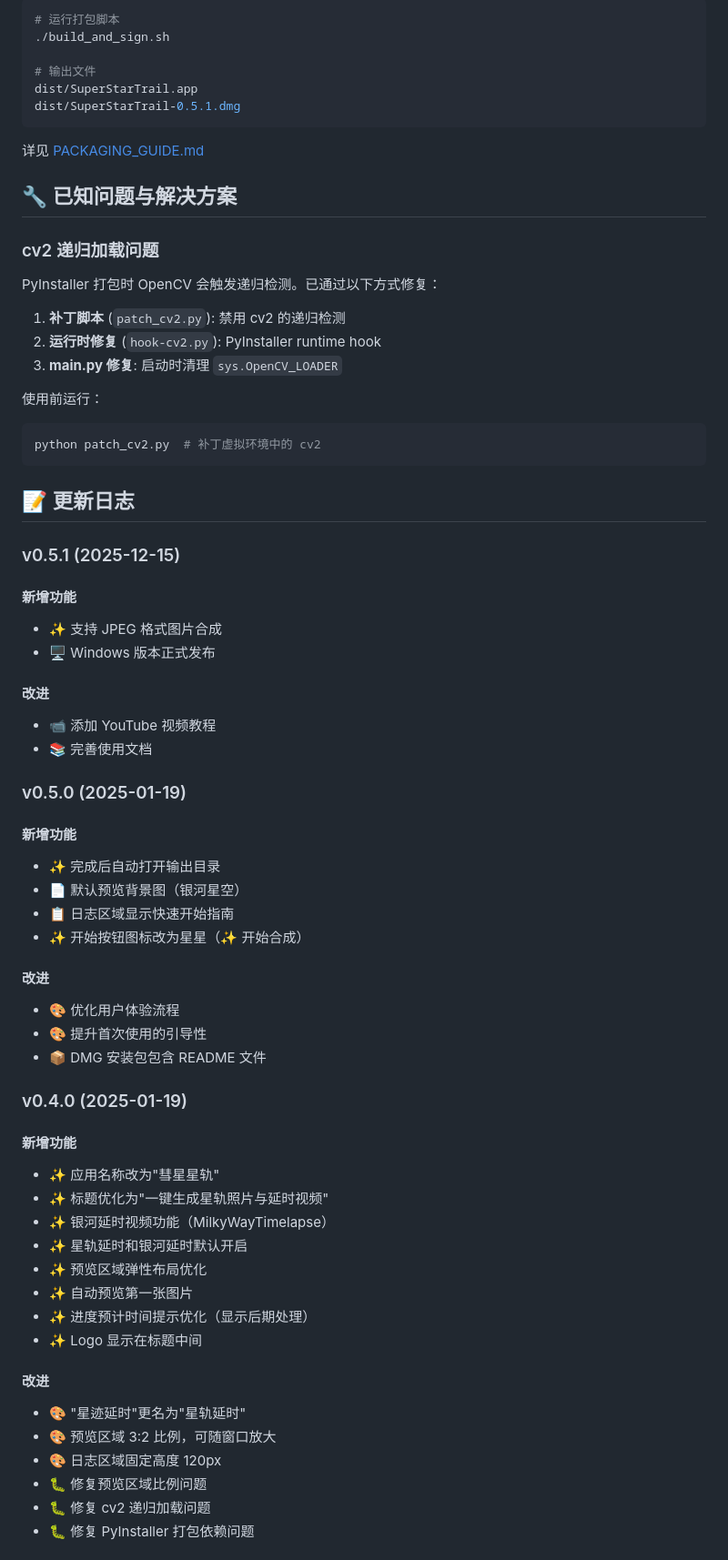
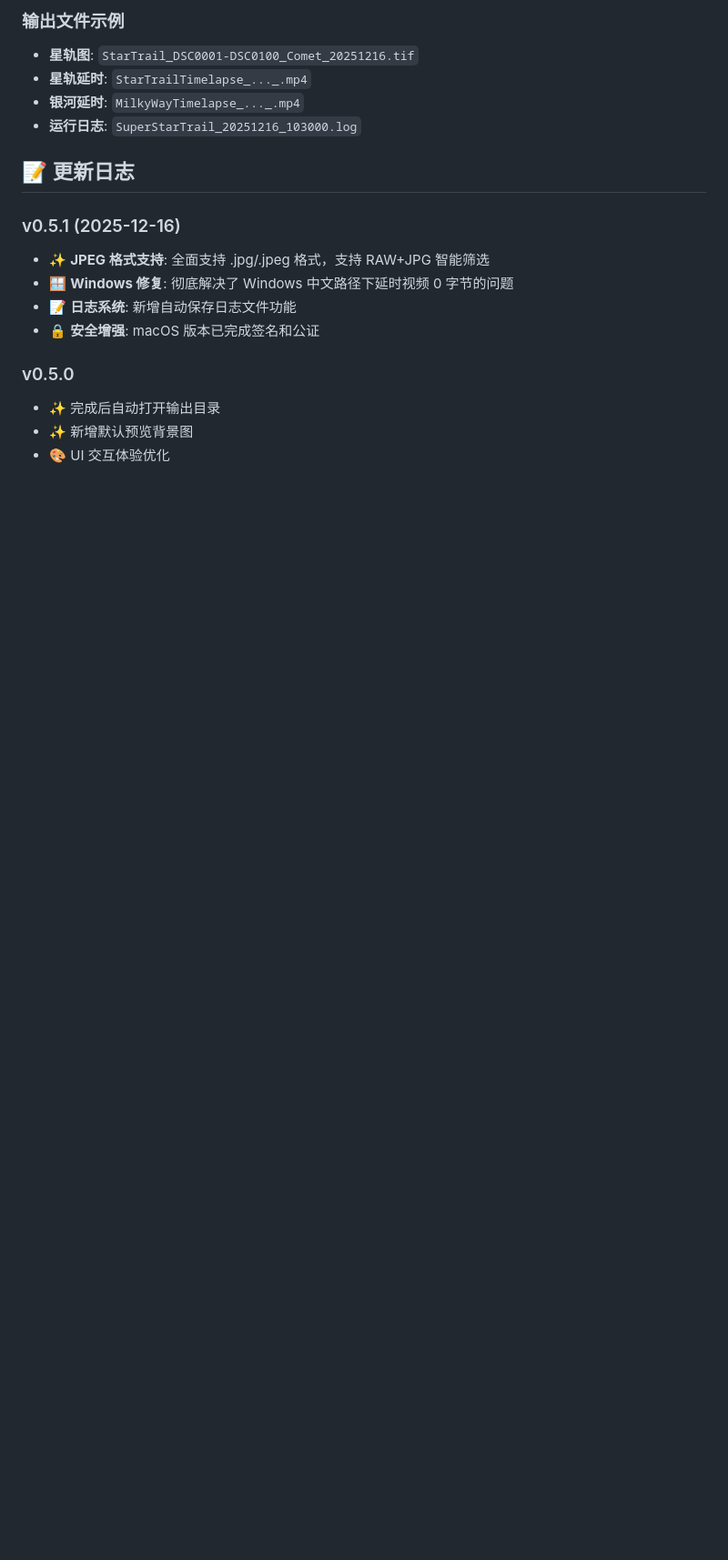
Before and after one commit to jamesphotography/SuperStarTrail, a Markdown page: README.md, the part around one of its changes. Shown at 91% size. Rendered like a GitHub page; blank space fills up the shorter version.

````diff
--- a/README.md
+++ b/README.md
@@ -146,71 +59,19 @@ MilkyWayTimelapse_开始-结束_白平衡_帧率.mp4
-```bash
-# 运行打包脚本
-./build_and_sign.sh
-
-# 输出文件
-dist/SuperStarTrail.app
-dist/SuperStarTrail-0.5.1.dmg
-```
-
-详见 [PACKAGING_GUIDE.md](PACKAGING_GUIDE.md)
-
-## 🔧 已知问题与解决方案
-
-### cv2 递归加载问题
-
-PyInstaller 打包时 OpenCV 会触发递归检测。已通过以下方式修复：
-
-1. **补丁脚本** (`patch_cv2.py`): 禁用 cv2 的递归检测
-2. **运行时修复** (`hook-cv2.py`): PyInstaller runtime hook
-3. **main.py 修复**: 启动时清理 `sys.OpenCV_LOADER`
-
-使用前运行：
-```bash
-python patch_cv2.py  # 补丁虚拟环境中的 cv2
-```
+### 输出文件示例
+- **星轨图**: `StarTrail_DSC0001-DSC0100_Comet_20251216.tif`
+- **星轨延时**: `StarTrailTimelapse_..._.mp4`
+- **银河延时**: `MilkyWayTimelapse_..._.mp4`
+- **运行日志**: `SuperStarTrail_20251216_103000.log`
 
 ## 📝 更新日志
 
-### v0.5.1 (2025-12-15)
+### v0.5.1 (2025-12-16)
+- ✨ **JPEG 格式支持**: 全面支持 .jpg/.jpeg 格式，支持 RAW+JPG 智能筛选
+- 🪟 **Windows 修复**: 彻底解决了 Windows 中文路径下延时视频 0 字节的问题
+- 📝 **日志系统**: 新增自动保存日志文件功能
+- 🔒 **安全增强**: macOS 版本已完成签名和公证
 
-#### 新增功能
-- ✨ 支持 JPEG 格式图片合成
-- 🖥️ Windows 版本正式发布
+### v0.5.0
+- ✨ 完成后自动打开输出目录
+- ✨ 新增默认预览背景图
+- 🎨 UI 交互体验优化
 
-#### 改进
-- 📹 添加 YouTube 视频教程
-- 📚 完善使用文档
-
-### v0.5.0 (2025-01-19)
-
-#### 新增功能
-- ✨ 完成后自动打开输出目录
-- 📄 默认预览背景图（银河星空）
-- 📋 日志区域显示快速开始指南
-- ✨ 开始按钮图标改为星星（✨ 开始合成）
-
-#### 改进
-- 🎨 优化用户体验流程
-- 🎨 提升首次使用的引导性
-- 📦 DMG 安装包包含 README 文件
-
-### v0.4.0 (2025-01-19)
-
-#### 新增功能
-- ✨ 应用名称改为"彗星星轨"
-- ✨ 标题优化为"一键生成星轨照片与延时视频"
-- ✨ 银河延时视频功能（MilkyWayTimelapse）
-- ✨ 星轨延时和银河延时默认开启
-- ✨ 预览区域弹性布局优化
-- ✨ 自动预览第一张图片
-- ✨ 进度预计时间提示优化（显示后期处理）
-- ✨ Logo 显示在标题中间
-
-#### 改进
-- 🎨 "星迹延时"更名为"星轨延时"
-- 🎨 预览区域 3:2 比例，可随窗口放大
-- 🎨 日志区域固定高度 120px
-- 🐛 修复预览区域比例问题
-- 🐛 修复 cv2 递归加载问题
-- 🐛 修复 PyInstaller 打包依赖问题
-
````
Also changed, not shown: other parts of README.md (+27 -144 lines).
